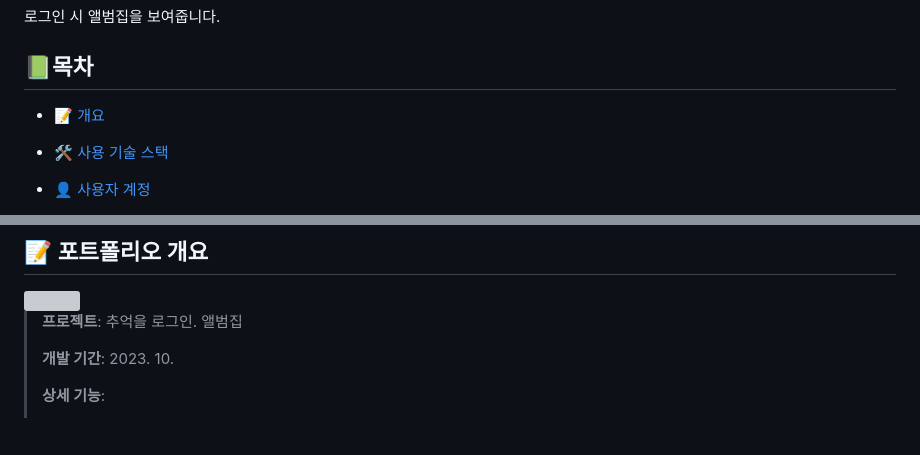
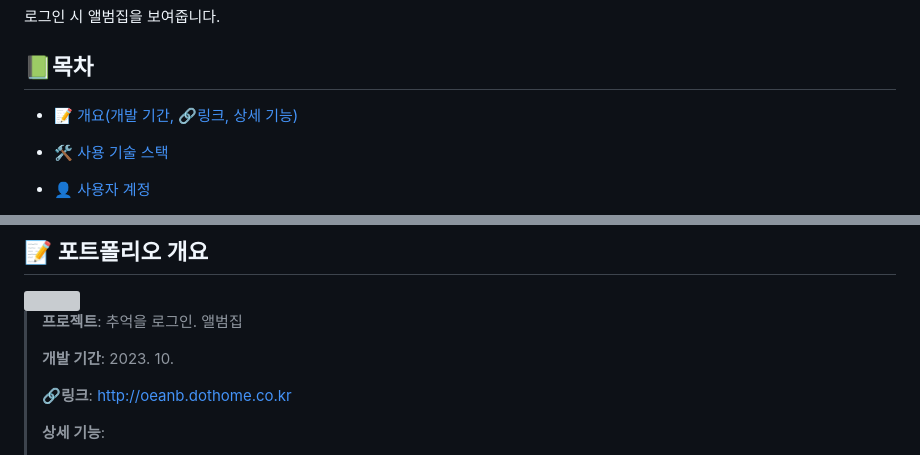
Before and after one commit to sangmee123/Album, a Markdown page: README.md, 2 parts joined by grey strips. Rendered like a GitHub page; blank space fills up the shorter version; grey boxes are pictures that could not be loaded.

```diff
--- a/README.md
+++ b/README.md
@@ -3,7 +3,7 @@
 
 ## 📗목차
 
-- 📝 [개요](#-포트폴리오-개요)
+- 📝 [개요(개발 기간, 🔗링크, 상세 기능)](#-포트폴리오-개요)
 
 - 🛠 [사용 기술 스택](#-사용-기술-스택)
 - 👤 [사용자 계정](#-사용자-계정)
@@ -25,6 +25,8 @@
 >**프로젝트**: 추억을 로그인. 앨범집
 >
 >**개발 기간**: 2023. 10.
+>
+>**🔗링크**: http://oeanb.dothome.co.kr
 >
 >**상세 기능**:
 > - XAMPP를 사용하여 **PHP 로컬 서버**를 구현하였습니다.
```
